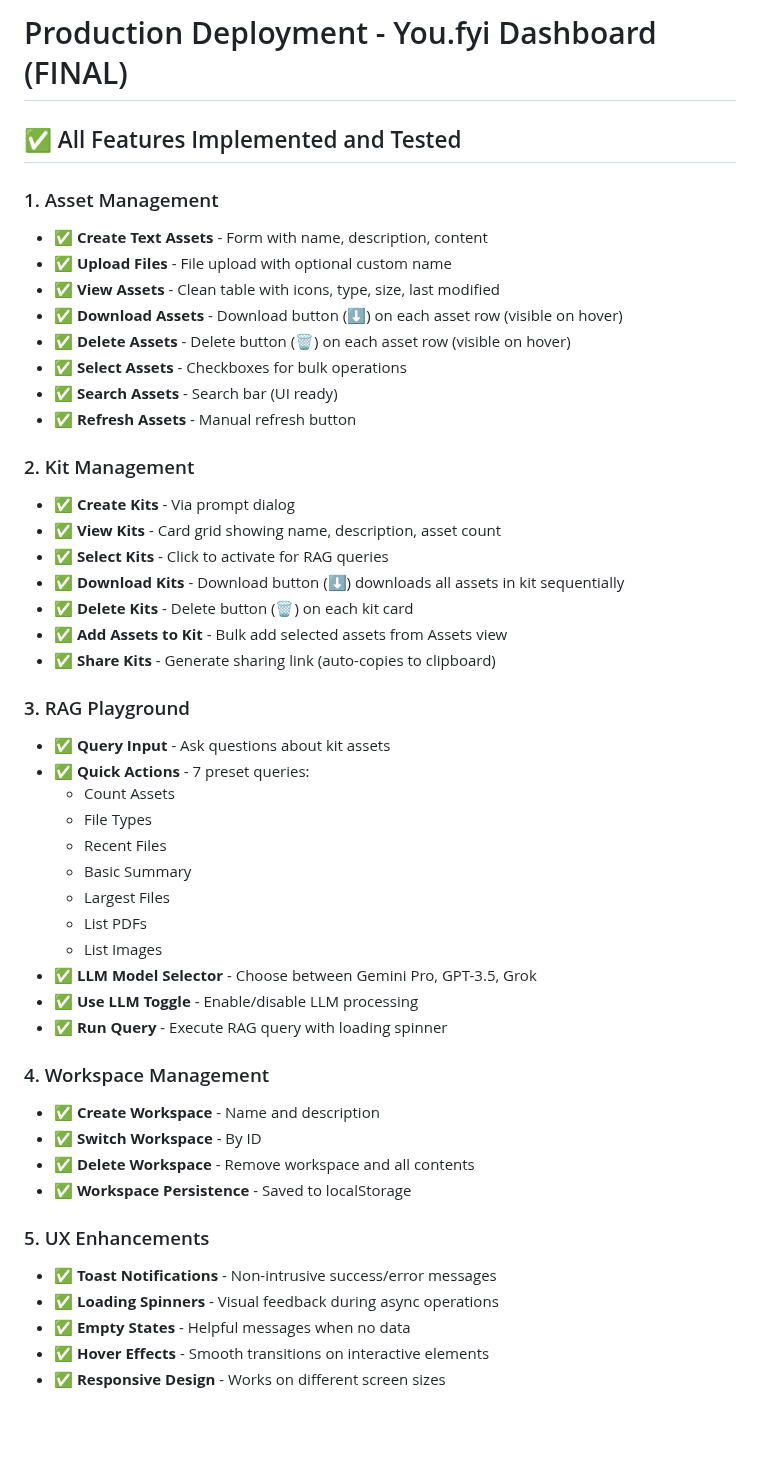
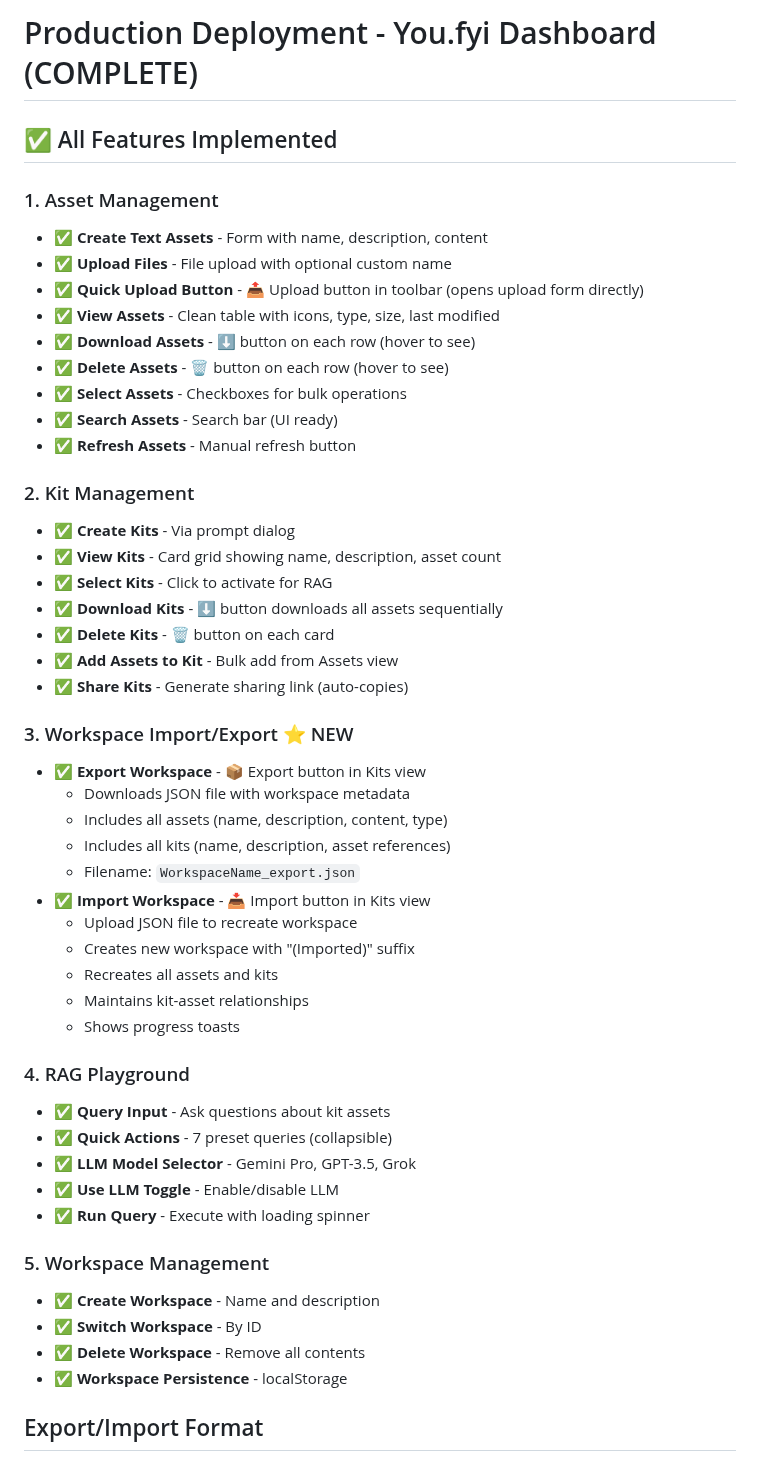
Before and after one commit to saurabhhhcodes/You.Fyi, a Markdown page: walkthrough.md, the part around one of its changes. Rendered like a GitHub page; blank space fills up the shorter version.

```diff
--- a/walkthrough.md
+++ b/walkthrough.md
@@ -1,13 +1,14 @@
-# Production Deployment - You.fyi Dashboard (FINAL)
+# Production Deployment - You.fyi Dashboard (COMPLETE)
 
-## ✅ All Features Implemented and Tested
+## ✅ All Features Implemented
 
 ### 1. Asset Management
 - ✅ **Create Text Assets** - Form with name, description, content
 - ✅ **Upload Files** - File upload with optional custom name
+- ✅ **Quick Upload Button** - 📤 Upload button in toolbar (opens upload form directly)
 - ✅ **View Assets** - Clean table with icons, type, size, last modified
-- ✅ **Download Assets** - Download button (⬇️) on each asset row (visible on hover)
-- ✅ **Delete Assets** - Delete button (🗑️) on each asset row (visible on hover)
+- ✅ **Download Assets** - ⬇️ button on each row (hover to see)
+- ✅ **Delete Assets** - 🗑️ button on each row (hover to see)
 - ✅ **Select Assets** - Checkboxes for bulk operations
 - ✅ **Search Assets** - Search bar (UI ready)
 - ✅ **Refresh Assets** - Manual refresh button
@@ -15,36 +16,37 @@
 ### 2. Kit Management
 - ✅ **Create Kits** - Via prompt dialog
 - ✅ **View Kits** - Card grid showing name, description, asset count
-- ✅ **Select Kits** - Click to activate for RAG queries
-- ✅ **Download Kits** - Download button (⬇️) downloads all assets in kit sequentially
-- ✅ **Delete Kits** - Delete button (🗑️) on each kit card
-- ✅ **Add Assets to Kit** - Bulk add selected assets from Assets view
-- ✅ **Share Kits** - Generate sharing link (auto-copies to clipboard)
+- ✅ **Select Kits** - Click to activate for RAG
+- ✅ **Download Kits** - ⬇️ button downloads all assets sequentially
+- ✅ **Delete Kits** - 🗑️ button on each card
+- ✅ **Add Assets to Kit** - Bulk add from Assets view
+- ✅ **Share Kits** - Generate sharing link (auto-copies)
 
-### 3. RAG Playground
+### 3. Workspace Import/Export ⭐ NEW
+- ✅ **Export Workspace** - 📦 Export button in Kits view
+  - Downloads JSON file with workspace metadata
+  - Includes all assets (name, description, content, type)
+  - Includes all kits (name, description, asset references)
+  - Filename: `WorkspaceName_export.json`
+- ✅ **Import Workspace** - 📥 Import button in Kits view
+  - Upload JSON file to recreate workspace
+  - Creates new workspace with "(Imported)" suffix
+  - Recreates all assets and kits
+  - Maintains kit-asset relationships
+  - Shows progress toasts
+
+### 4. RAG Playground
 - ✅ **Query Input** - Ask questions about kit assets
-- ✅ **Quick Actions** - 7 preset queries:
-  - Count Assets
-  - File Types
-  - Recent Files
-  - Basic Summary
-  - Largest Files
-  - List PDFs
-  - List Images
-- ✅ **LLM Model Selector** - Choose between Gemini Pro, GPT-3.5, Grok
-- ✅ **Use LLM Toggle** - Enable/disable LLM processing
-- ✅ **Run Query** - Execute RAG query with loading spinner
+- ✅ **Quick Actions** - 7 preset queries (collapsible)
+- ✅ **LLM Model Selector** - Gemini Pro, GPT-3.5, Grok
+- ✅ **Use LLM Toggle** - Enable/disable LLM
+- ✅ **Run Query** - Execute with loading spinner
 
-### 4. Workspace Management
+### 5. Workspace Management
 - ✅ **Create Workspace** - Name and description
 - ✅ **Switch Workspace** - By ID
-- ✅ **Delete Workspace** - Remove workspace and all contents
-- ✅ **Workspace Persistence** - Saved to localStorage
+- ✅ **Delete Workspace** - Remove all contents
+- ✅ **Workspace Persistence** - localStorage
 
-### 5. UX Enhancements
-- ✅ **Toast Notifications** - Non-intrusive success/error messages
-- ✅ **Loading Spinners** - Visual feedback during async operations
-- ✅ **Empty States** - Helpful messages when no data
-- ✅ **Hover Effects** - Smooth transitions on interactive elements
-- ✅ **Responsive Design** - Works on different screen sizes
+## Export/Import Format
 
```
Also changed, not shown: other parts of walkthrough.md (+103 -64 lines).
